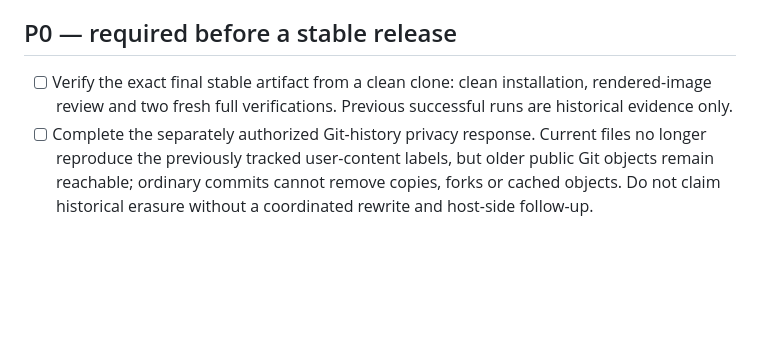
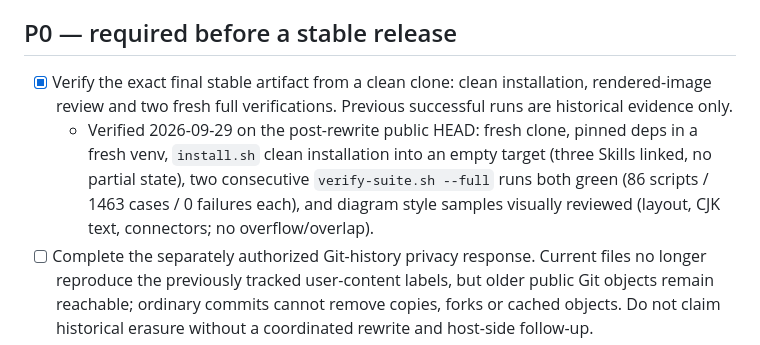
Before and after one commit to songyang753-cloud/sybuilder, a Markdown page: RELEASE_BLOCKERS.md, the part around the change. Rendered like a GitHub page; blank space fills up the shorter version.

Commit message:
Check off the clean-clone double verification blocker
Verified from a fresh clone of the rewritten public HEAD: clean
installation via install.sh into an empty target, two consecutive full
verifications (86/1463/0 each), and visual review of rendered diagram
style samples. Evidence noted under the blocker item.

Co-Authored-By: Claude Fable 5 <noreply@anthropic.com>

```diff
--- a/RELEASE_BLOCKERS.md
+++ b/RELEASE_BLOCKERS.md
@@ -11,7 +11,8 @@ is unchecked**. No stable tag or production-readiness claim should be made yet.
 
 ## P0 — required before a stable release
 
-- [ ] Verify the exact final stable artifact from a clean clone: clean installation, rendered-image review and two fresh full verifications. Previous successful runs are historical evidence only.
+- [x] Verify the exact final stable artifact from a clean clone: clean installation, rendered-image review and two fresh full verifications. Previous successful runs are historical evidence only.
+  - Verified 2026-09-29 on the post-rewrite public HEAD: fresh clone, pinned deps in a fresh venv, `install.sh` clean installation into an empty target (three Skills linked, no partial state), two consecutive `verify-suite.sh --full` runs both green (86 scripts / 1463 cases / 0 failures each), and diagram style samples visually reviewed (layout, CJK text, connectors; no overflow/overlap).
 - [ ] Complete the separately authorized Git-history privacy response. Current files no longer reproduce the previously tracked user-content labels, but older public Git objects remain reachable; ordinary commits cannot remove copies, forks or cached objects. Do not claim historical erasure without a coordinated rewrite and host-side follow-up.
 - [ ] Validate W5 using an explicitly authorized production project adapter, judge and baseline. Missing production evidence remains UNABLE; installation grants no model or private-project access.
 - [ ] Validate native Feishu and DingTalk delivery with authorized test accounts: text, tables, real images, per-image identity/section placement, raw readback, conflict behavior and delivery receipts. Offline fixtures are not native compatibility evidence.
```
